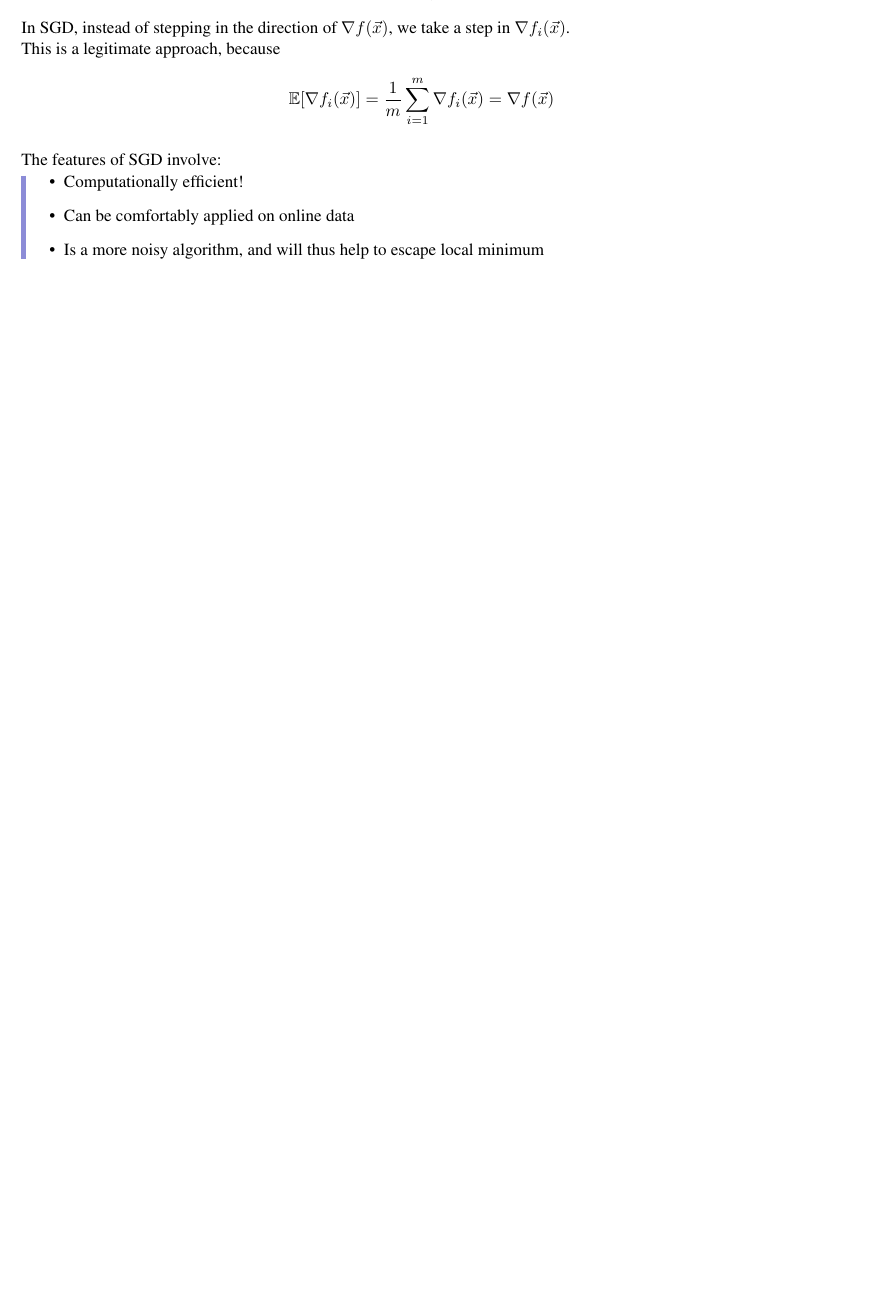
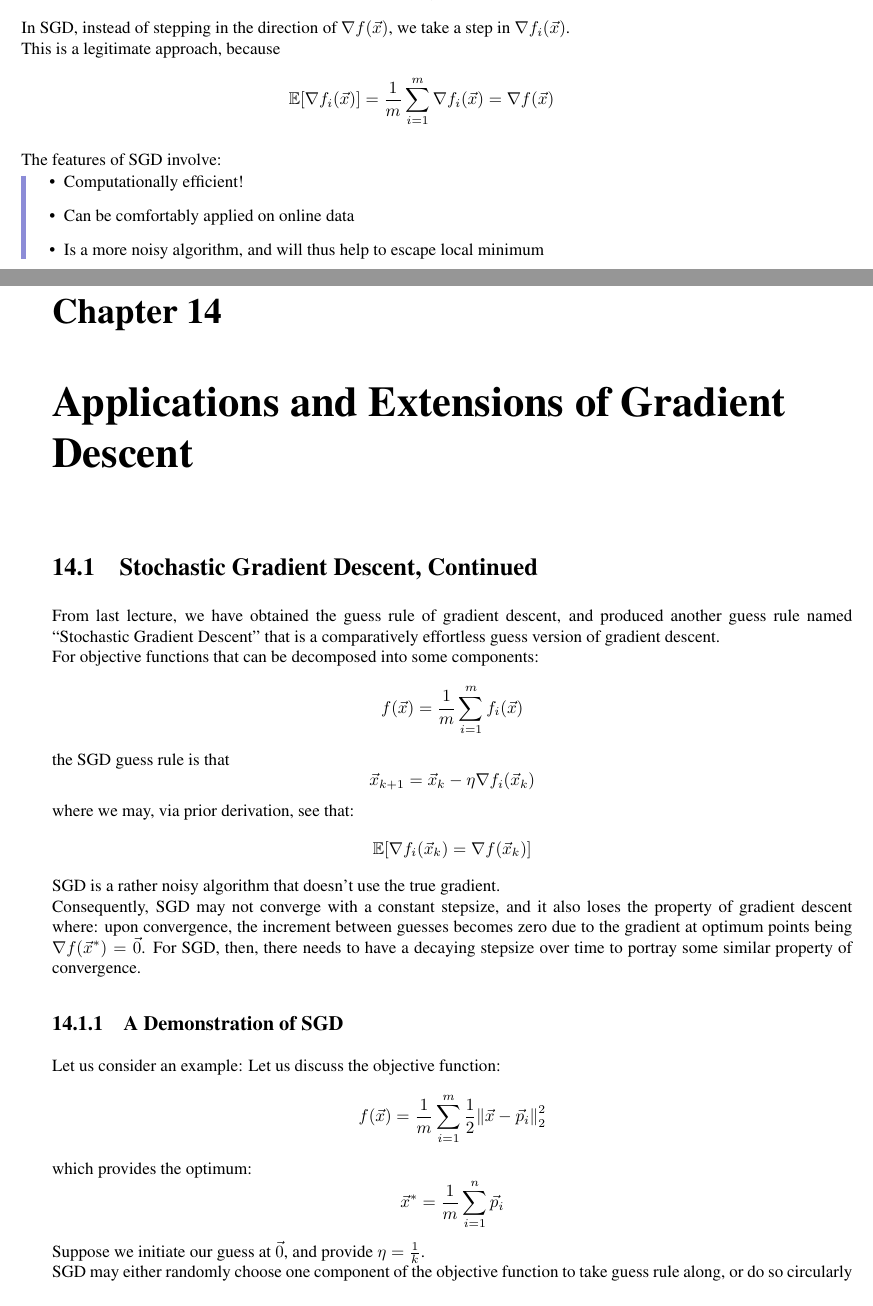
Before and after one commit to Bransthre/eecs127-notes, a LaTeX thesis (main.tex, which reads subnotes/ln14.tex): part of page 58 of 58 before the commit and two parts of pages 58 and 59 of 61 after it, the two joined at a grey line, cut so that both start at the same text, the shorter picture padded with empty space. The pictures show the PDF file main.pdf that the author committed with the source.

Commit message:
updated ln14

```diff
--- /dev/null
+++ b/subnotes/ln14.tex
@@ -0,0 +1,32 @@
+\chapter{Applications and Extensions of Gradient Descent}
+
+\section{Stochastic Gradient Descent, Continued}
+From last lecture, we have obtained the guess rule of gradient descent, and produced another guess rule named ``Stochastic Gradient Descent'' that is a comparatively effortless guess version of gradient descent. \\
+For objective functions that can be decomposed into some components:
+\[
+    f(\vec{x}) = \frac{1}{m} \sum_{i = 1}^m f_i (\vec{x})
+\]
+the SGD guess rule is that
+\[
+    \vec{x}_{k + 1} = \vec{x}_k - \eta \nabla f_i (\vec{x}_k)
+\]
+where we may, via prior derivation, see that:
+\[
+    \E[\nabla f_i (\vec{x}_k) = \nabla f(\vec{x}_k)]
+\]
+SGD is a rather noisy algorithm that doesn't use the true gradient. \\
+Consequently, SGD may not converge with a constant stepsize, and it also loses the property of gradient descent where: upon convergence, the increment between guesses becomes zero due to the gradient at optimum points being $\nabla f(\vec{x}^*) = \vec{0}$.
+For SGD, then, there needs to have a decaying stepsize over time to portray some similar property of convergence.
+
+\subsection{A Demonstration of SGD}
+Let us consider an example:
+    Let us discuss the objective function:
+\[
+    f(\vec{x}) = \frac{1}{m} \sum_{i = 1}^m \frac{1}{2} \pnorm[2]{\vec{x} - \vec{p}_i}{2}
+\]
+which provides the optimum:
+\[
+    \vec{x}^* = \frac{1}{m} \sum_{i = 1}^n \vec{p}_i
+\]
+Suppose we initiate our guess at $\vec{0}$, and provide $\eta = \frac{1}{k}$. \\
+SGD may either randomly choose one component of the objective function to take guess rule along, or do so circularly (which is easier to implement).
@@ -0,0 +36,3 @@
+    \vec{x}_1
+    &= \vec{x}_0 - \eta_1 \nabla f_1 (\vec{x}_0)
+    = - (\vec{x}_0 - \vec{p}_1) = \vec{p_1} \\
@@ -0,0 +42,3 @@
+    \vec{x}_3
+    &= \vec{x}_2 - \eta_3 \nabla f_3 (\vec{x}_2)
+    = \frac{1}{2} (\vec{p}_1 + \vec{p}_2) - \frac{1}{3} (\vec{x}_2 - \vec{p}_3) = \frac{1}{3} (\vec{p}_1 + \vec{p}_2 + \vec{p}_3)
@@ -0,0 +94 @@
+    \min_{\vec{x} \in \mathcal{X}} f(\vec{x})
@@ -0,0 +100,7 @@
+    \Pi_{\mathcal{X}} (\vec{y}) = {argmax}_{\vec{x} \in \mathcal{X}} \pnorm{\vec{y} - \vec{x}}{2}
+\]
+Therefore, as we obtain a guess that is outside $\mathcal{X}$, we project that guess back into $\mathcal{X}$ to satisfy the constraint. \\
+In other words, upon the usual guess rule computation, we would also add the computational cost of projections onto each iterative step of the original gradient descent algorithm.
+The guess rule of PGD is therefore:
+\[
+    \vec{x}_{k + 1} = \Pi_{\mathcal{X}} (\vec{x}_k - \eta f(\nabla f(\vec{x}_k)))
@@ -0,0 +115 @@
+    \vec{y_k} \in {argmin}_{\vec{y} \in \mathcal{X}} \nabla f(\vec{x}_k) \cdot \vec{y}
@@ -0,0 +120,5 @@
+    \vec{x}_{k + 1}
+    &= (1 - \gamma_k) \vec{x}_k + \gamma_k \vec{y}_k \\
+    &= \vec{x}_k + \gamma_k (\vec{y}_k - \vec{x}_k)
+\end{align*}
+This setup allows the iterated guess to be a convex combination within $\mathcal{X}$.
```
Also changed, not shown: main.tex (+2 -0 lines), main.pdf, subnotes/ln14.tex (72 more changed lines), 5 other files.
